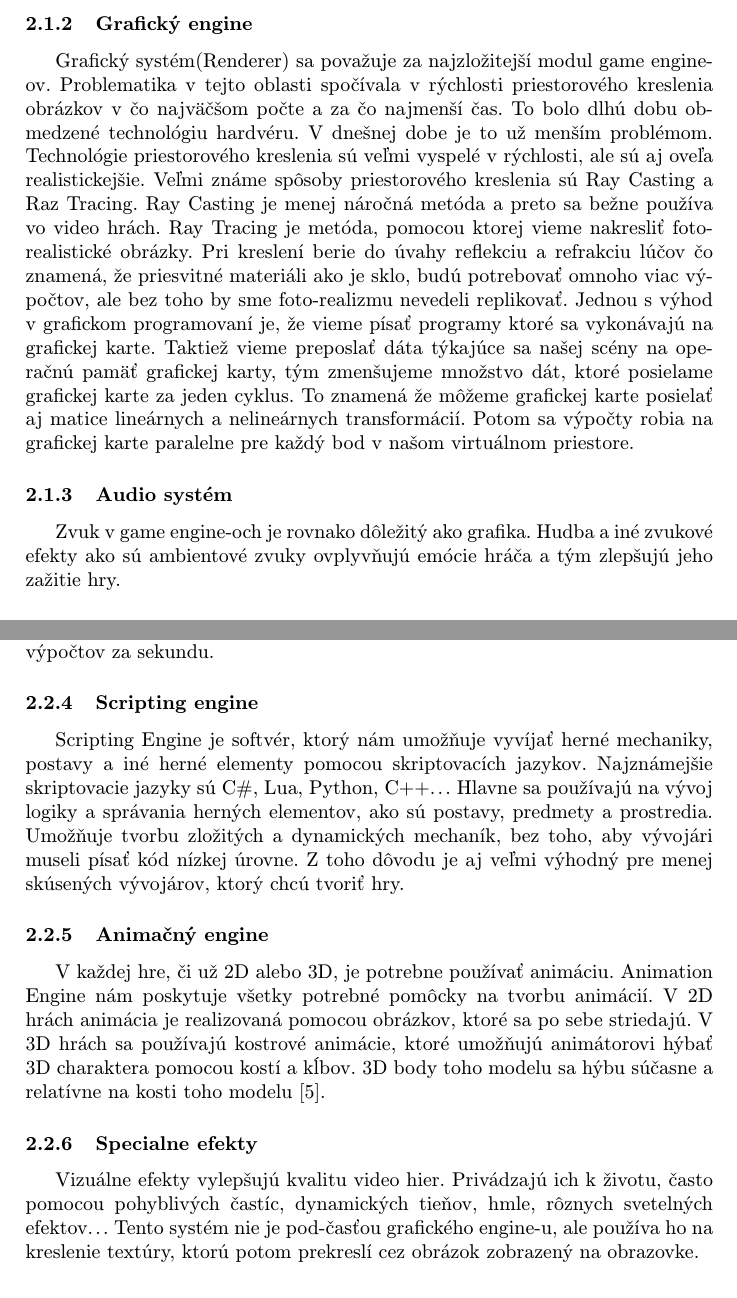
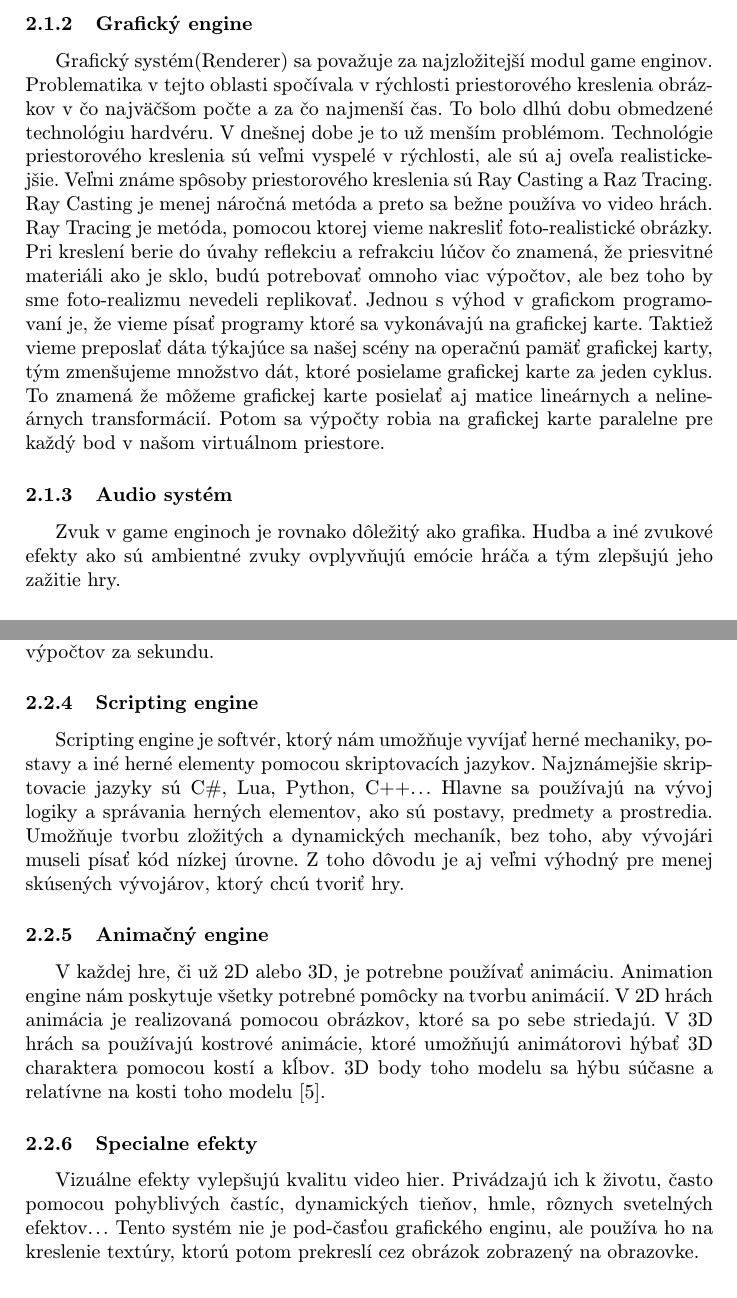
Before and after one commit to Lenhart03/MIP, a LaTeX paper (clanok.tex): two parts of pages 4 and 5 of 7, joined at a grey line, cut so that both start at the same text. Compiled offline with pdfLaTeX.

Commit message:
FINALNA VERZIA CLANKU

```diff
--- a/clanok.tex
+++ b/clanok.tex
@@ -77,7 +77,7 @@
 		\subsubsection{Grafický engine}
-			Grafický systém(Renderer) sa považuje za najzložitejší modul game engine-ov. Problematika v tejto oblasti spočívala v rýchlosti priestorového kreslenia obrázkov v čo najväčšom počte a za čo najmenší čas. To bolo dlhú dobu obmedzené technológiu hardvéru. V dnešnej dobe je to už menším problémom. Technológie priestorového kreslenia sú veľmi vyspelé v rýchlosti, ale sú aj oveľa realistickejšie. Veľmi známe spôsoby priestorového kreslenia sú Ray Casting a Raz Tracing. Ray Casting je menej náročná metóda a preto sa bežne používa vo video hrách. Ray Tracing je metóda, pomocou ktorej vieme nakresliť foto-realistické obrázky. Pri kreslení berie do úvahy reflekciu a refrakciu lúčov čo znamená, že priesvitné materiáli ako je sklo, budú potrebovať omnoho viac výpočtov, ale bez toho by sme foto-realizmu nevedeli replikovať. Jednou s výhod v grafickom programovaní je, že vieme písať programy ktoré sa vykonávajú na grafickej karte. Taktiež vieme preposlať dáta týkajúce sa našej scény na operačnú pamäť grafickej karty, tým zmenšujeme množstvo dát, ktoré posielame grafickej karte za jeden cyklus. To znamená že môžeme grafickej karte posielať aj matice lineárnych a nelineárnych transformácií. Potom sa výpočty robia na grafickej karte paralelne pre každý bod v našom virtuálnom priestore.
+			Grafický systém(Renderer) sa považuje za najzložitejší modul game enginov. Problematika v tejto oblasti spočívala v rýchlosti priestorového kreslenia obrázkov v čo najväčšom počte a za čo najmenší čas. To bolo dlhú dobu obmedzené technológiu hardvéru. V dnešnej dobe je to už menším problémom. Technológie priestorového kreslenia sú veľmi vyspelé v rýchlosti, ale sú aj oveľa realistickejšie. Veľmi známe spôsoby priestorového kreslenia sú Ray Casting a Raz Tracing. Ray Casting je menej náročná metóda a preto sa bežne používa vo video hrách. Ray Tracing je metóda, pomocou ktorej vieme nakresliť foto-realistické obrázky. Pri kreslení berie do úvahy reflekciu a refrakciu lúčov čo znamená, že priesvitné materiáli ako je sklo, budú potrebovať omnoho viac výpočtov, ale bez toho by sme foto-realizmu nevedeli replikovať. Jednou s výhod v grafickom programovaní je, že vieme písať programy ktoré sa vykonávajú na grafickej karte. Taktiež vieme preposlať dáta týkajúce sa našej scény na operačnú pamäť grafickej karty, tým zmenšujeme množstvo dát, ktoré posielame grafickej karte za jeden cyklus. To znamená že môžeme grafickej karte posielať aj matice lineárnych a nelineárnych transformácií. Potom sa výpočty robia na grafickej karte paralelne pre každý bod v našom virtuálnom priestore.
 		\subsubsection{Audio systém}
-			Zvuk v game engine-och je rovnako dôležitý ako grafika. Hudba a iné zvukové efekty ako sú ambientové zvuky ovplyvňujú emócie hráča a tým zlepšujú jeho zažitie hry.
+			Zvuk v game enginoch je rovnako dôležitý ako grafika. Hudba a iné zvukové efekty ako sú ambientné zvuky ovplyvňujú emócie hráča a tým zlepšujú jeho zažitie hry.
 		\subsubsection{Networking}
 			Sieťovanie je kritickou časťou na implementáciu multiplayer možnosti. Väčšina úspešných hier sú spoločenské hry, tímové hry alebo individuálne hry pre viacero hráčov(FFA - Free For All). Známe sú aj hry MMOG(Massively Multiplayer Online Games), ktoré umožňujú veľkému množstvu hráčov, hrať súčasne. Sieťovanie nám umožňuje tvorbu serverových programov pre herné serveri a klientových programov pre hráčov.
 	\subsection{Časti vysokej úrovne}
@@ -89,11 +89,11 @@
 			Fyzický engine je softvérový nástroj, ktorý využíva matematické a fyzické princípy na simuláciu pohybu a správania sa objektov vo virtuálnom prostredí. Simulujú realistické a zložité interakcie medzi predmetmi, ako sú kolízie, gravitácia, rôzne typy síl a iné fyzické fenomény.
 			\paragraph{Kolízia} je hlavnou časťou fyzického enginu. Je to proces určovania kedy dva alebo viac predmetov vo virtuálnom priestore prišli do vztyku. Je to veľmi dôležité, lebo fyzickému enginu umožňuje presne simulovať dotyk/zrážky, ako je vzájomný odraz alebo prenos kinetickej energie. Algoritmy na zisťovanie kolízií sú veľmi zložité a náročné pre procesor. Preto je zvyčajne obmedzený počet výpočtov za sekundu.
 		\subsubsection{Scripting engine}
-			Scripting Engine je softvér, ktorý nám umožňuje vyvíjať herné mechaniky, postavy a iné herné elementy pomocou skriptovacích jazykov. Najznámejšie skriptovacie jazyky sú C\#, Lua, Python, C++... Hlavne sa používajú na vývoj logiky a správania herných elementov, ako sú postavy, predmety a prostredia. Umožňuje tvorbu zložitých a dynamických mechaník, bez toho, aby vývojári museli písať kód nízkej úrovne. Z toho dôvodu je aj veľmi výhodný pre menej skúsených vývojárov, ktorý chcú tvoriť hry.
+			Scripting engine je softvér, ktorý nám umožňuje vyvíjať herné mechaniky, postavy a iné herné elementy pomocou skriptovacích jazykov. Najznámejšie skriptovacie jazyky sú C\#, Lua, Python, C++... Hlavne sa používajú na vývoj logiky a správania herných elementov, ako sú postavy, predmety a prostredia. Umožňuje tvorbu zložitých a dynamických mechaník, bez toho, aby vývojári museli písať kód nízkej úrovne. Z toho dôvodu je aj veľmi výhodný pre menej skúsených vývojárov, ktorý chcú tvoriť hry.
 		\subsubsection{Animačný engine}
-			V každej hre, či už 2D alebo 3D, je potrebne používať animáciu. Animation Engine nám poskytuje všetky potrebné pomôcky na tvorbu animácií. V 2D hrách animácia je realizovaná pomocou obrázkov, ktoré sa po sebe striedajú. V 3D hrách sa používajú kostrové animácie, ktoré umožňujú animátorovi hýbať 3D charaktera pomocou kostí a kĺbov. 3D body toho modelu sa hýbu súčasne a relatívne na kosti toho modelu \cite{Secondary}.
+			V každej hre, či už 2D alebo 3D, je potrebne používať animáciu. Animation engine nám poskytuje všetky potrebné pomôcky na tvorbu animácií. V 2D hrách animácia je realizovaná pomocou obrázkov, ktoré sa po sebe striedajú. V 3D hrách sa používajú kostrové animácie, ktoré umožňujú animátorovi hýbať 3D charaktera pomocou kostí a kĺbov. 3D body toho modelu sa hýbu súčasne a relatívne na kosti toho modelu \cite{Secondary}.
 		\subsubsection{Specialne efekty}
-			Vizuálne efekty vylepšujú kvalitu video hier. Privádzajú ich k životu, často pomocou pohyblivých častíc, dynamických tieňov, hmle, rôznych svetelných efektov... Tento systém nie je pod-časťou grafického engine-u, ale používa ho na kreslenie textúry, ktorú potom prekreslí cez obrázok zobrazený na obrazovke.
+			Vizuálne efekty vylepšujú kvalitu video hier. Privádzajú ich k životu, často pomocou pohyblivých častíc, dynamických tieňov, hmle, rôznych svetelných efektov... Tento systém nie je pod-časťou grafického enginu, ale používa ho na kreslenie textúry, ktorú potom prekreslí cez obrázok zobrazený na obrazovke.
 	\section{Aplikácia v gemifikačnej sfére}
 		Herné enginy sa bežne využívajú na tvorbu video hier, ale dajú sa využívať aj pre iné účely. Napríklad, niektorú herné enginy sa využívajú pre simulácie a trénovanie programov pre stavbu, letiská a zdravotníctvo. Iné herné enginy sa používajú na tvorbu interaktívnych aplikácii pre virtuálnu realitu, napríklad pre múzea. Ďalšie herné enginy sa používajú v výskumoch a edukácii. Taktiež sú aj umelci, ktorý využívajú herné enginy na tvorbu umeleckých aplikácii, či už interaktívnych alebo nie. Skratka herné enginy sa dajú využívať v rôznych sférach nie len pre tvorbu video hier.
 	\section{Záver}
```
Also changed, not shown: clanok.pdf, clanok.tex (14 more changed lines).
